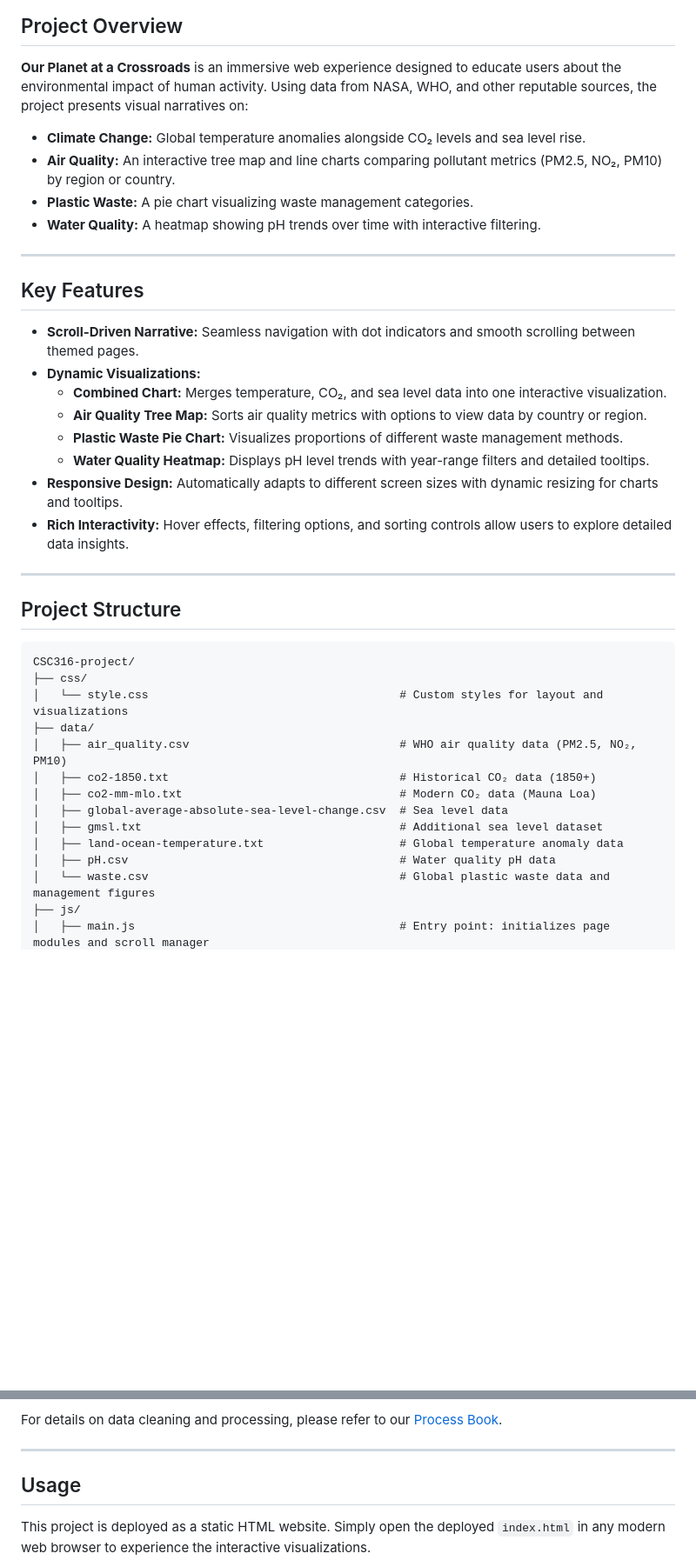
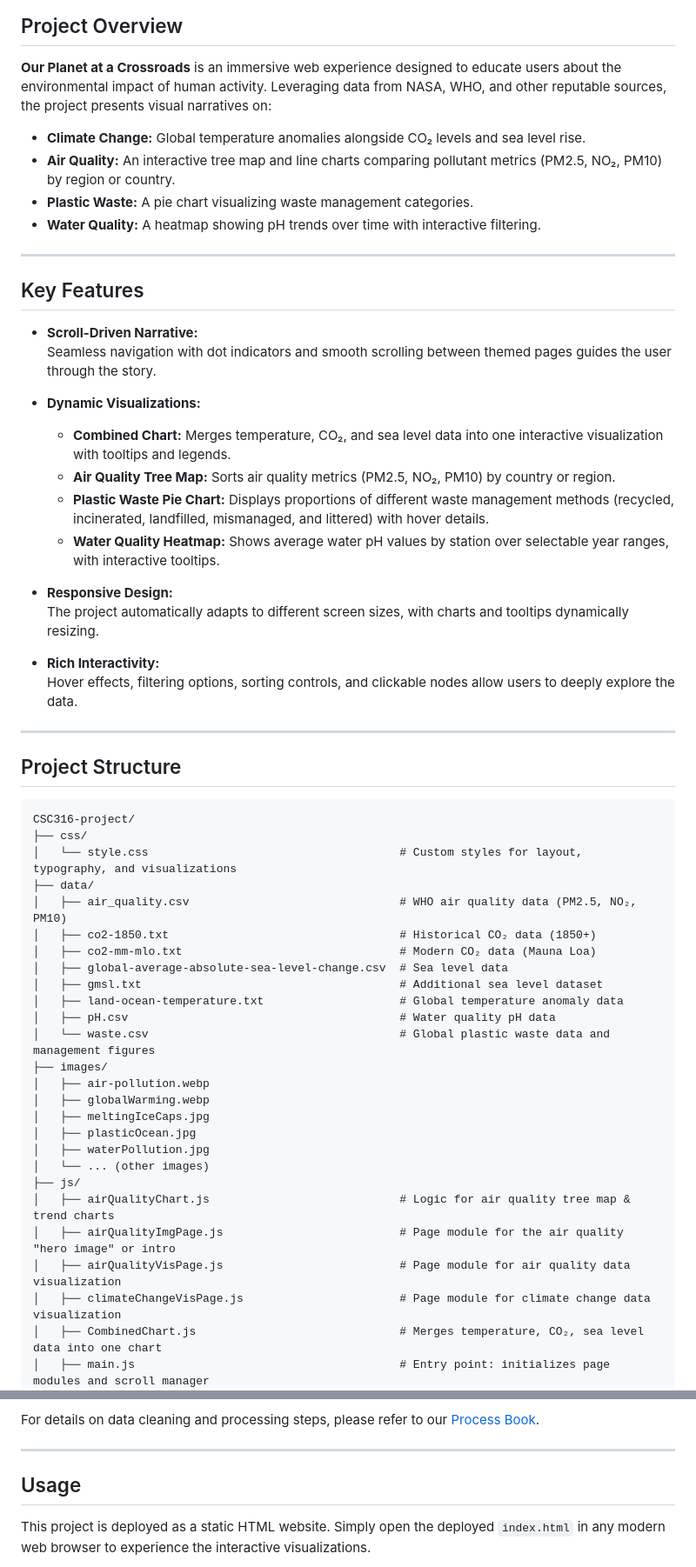
Before and after one commit to erji2022/CSC316-project, a Markdown page: README.md, 2 parts joined by grey strips. Shown at 87% size. GitHub-like rendering; blank space fills up the shorter version.

````diff
--- a/README.md
+++ b/README.md
@@ -23,7 +23,8 @@ change, air quality, plastic waste, and water quality to inform and inspire acti
 ## Project Overview
 
 **Our Planet at a Crossroads** is an immersive web experience designed to educate users about the environmental impact
-of human activity. Using data from NASA, WHO, and other reputable sources, the project presents visual narratives on:
+of human activity. Leveraging data from NASA, WHO, and other reputable sources, the project presents visual narratives
+on:
 
 - **Climate Change:** Global temperature anomalies alongside CO₂ levels and sea level rise.
 - **Air Quality:** An interactive tree map and line charts comparing pollutant metrics (PM2.5, NO₂, PM10) by region or
@@ -35,15 +36,23 @@ of human activity. Using data from NASA, WHO, and other reputable sources, the p
 
 ## Key Features
 
-- **Scroll-Driven Narrative:** Seamless navigation with dot indicators and smooth scrolling between themed pages.
+- **Scroll-Driven Narrative:**
+  Seamless navigation with dot indicators and smooth scrolling between themed pages guides the user through the story.
+
 - **Dynamic Visualizations:**
-    - **Combined Chart:** Merges temperature, CO₂, and sea level data into one interactive visualization.
-    - **Air Quality Tree Map:** Sorts air quality metrics with options to view data by country or region.
-    - **Plastic Waste Pie Chart:** Visualizes proportions of different waste management methods.
-    - **Water Quality Heatmap:** Displays pH level trends with year-range filters and detailed tooltips.
-- **Responsive Design:** Automatically adapts to different screen sizes with dynamic resizing for charts and tooltips.
-- **Rich Interactivity:** Hover effects, filtering options, and sorting controls allow users to explore detailed data
-  insights.
+    - **Combined Chart:** Merges temperature, CO₂, and sea level data into one interactive visualization with tooltips
+      and legends.
+    - **Air Quality Tree Map:** Sorts air quality metrics (PM2.5, NO₂, PM10) by country or region.
+    - **Plastic Waste Pie Chart:** Displays proportions of different waste management methods (recycled, incinerated,
+      landfilled, mismanaged, and littered) with hover details.
+    - **Water Quality Heatmap:** Shows average water pH values by station over selectable year ranges, with interactive
+      tooltips.
+
+- **Responsive Design:**
+  The project automatically adapts to different screen sizes, with charts and tooltips dynamically resizing.
+
+- **Rich Interactivity:**
+  Hover effects, filtering options, sorting controls, and clickable nodes allow users to deeply explore the data.
 
 ---
 
@@ -52,7 +61,7 @@ of human activity. Using data from NASA, WHO, and other reputable sources, the p
 ```
 CSC316-project/
 ├── css/
-│   └── style.css                                     # Custom styles for layout and visualizations
+│   └── style.css                                     # Custom styles for layout, typography, and visualizations
 ├── data/
 │   ├── air_quality.csv                               # WHO air quality data (PM2.5, NO₂, PM10)
 │   ├── co2-1850.txt                                  # Historical CO₂ data (1850+)
@@ -62,5 +71,17 @@ CSC316-project/
 │   ├── land-ocean-temperature.txt                    # Global temperature anomaly data
 │   ├── pH.csv                                        # Water quality pH data
 │   └── waste.csv                                     # Global plastic waste data and management figures
+├── images/
+│   ├── air-pollution.webp
+│   ├── globalWarming.webp
+│   ├── meltingIceCaps.jpg
+│   ├── plasticOcean.jpg
+│   ├── waterPollution.jpg
+│   └── ... (other images)
 ├── js/
+│   ├── airQualityChart.js                            # Logic for air quality tree map & trend charts
+│   ├── airQualityImgPage.js                          # Page module for the air quality "hero image" or intro
+│   ├── airQualityVisPage.js                          # Page module for air quality data visualization
+│   ├── climateChangeVisPage.js                       # Page module for climate change data visualization
+│   ├── CombinedChart.js                              # Merges temperature, CO₂, sea level data into one chart
 │   ├── main.js                                       # Entry point: initializes page modules and scroll manager
@@ -134,6 +166,6 @@ Data for the project is sourced from reputable organizations:
   other environmental monitoring agencies.
 
-For details on data cleaning and processing, please refer to
+For details on data cleaning and processing steps, please refer to
 our [Process Book](https://docs.google.com/document/d/1h1r1S4xlMGs3ylMiNXfg9rkoJ5Mz3CvG8sUni-EFgtE/edit?tab=t.0#heading=h.uc0363rq9aec).
 
 ---
````
Also changed, not shown: other parts of README.md (+58 -50 lines).
